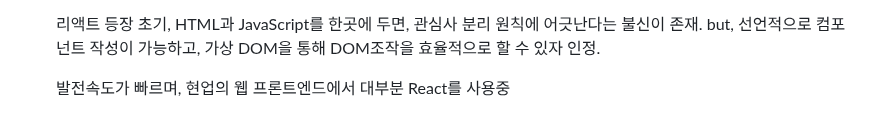
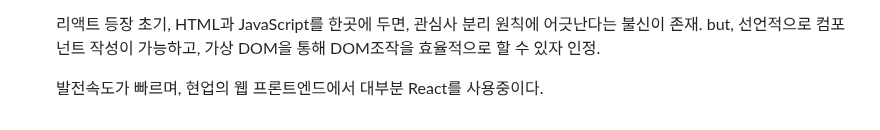
Before and after one commit to Ryan0hwan/2024-1-Web-Study, a Markdown page: Week1/WIL1.md, the part around the change. Rendered like a GitHub page.

Commit message:
feat : Week1 과제제출

```diff
--- a/Week1/WIL1.md
+++ b/Week1/WIL1.md
@@ -58,4 +58,4 @@ h1~h6까지 존재. h6으로 갈수록, 글자 크기가 작아짐.
    리액트 등장 초기, HTML과 JavaScript를 한곳에 두면, 관심사 분리 원칙에 어긋난다는 불신이 존재.
    but, 선언적으로 컴포넌트 작성이 가능하고, 가상 DOM을 통해 DOM조작을 효율적으로 할 수 있자 인정.
 
-   발전속도가 빠르며, 현업의 웹 프론트엔드에서 대부분 React를 사용중
+   발전속도가 빠르며, 현업의 웹 프론트엔드에서 대부분 React를 사용중이다.
```
